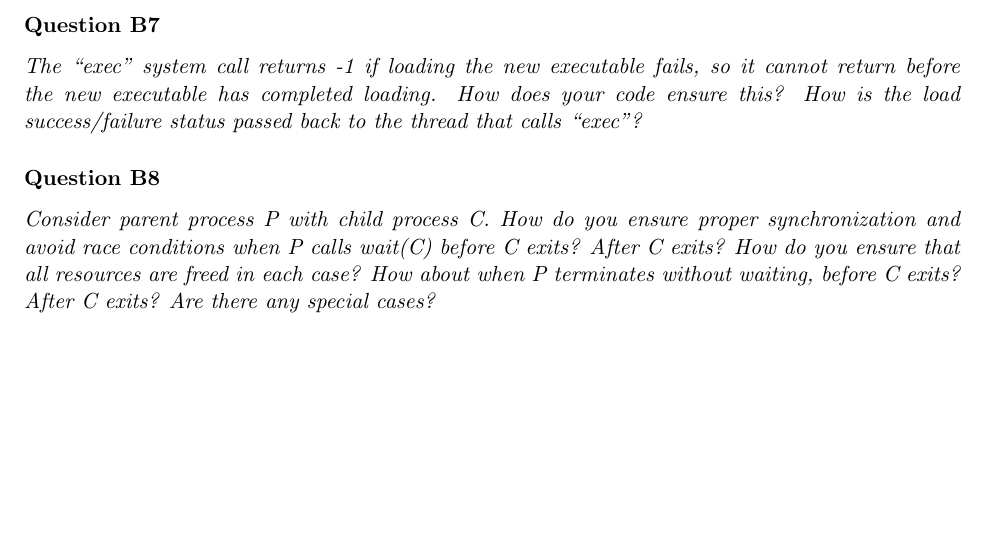
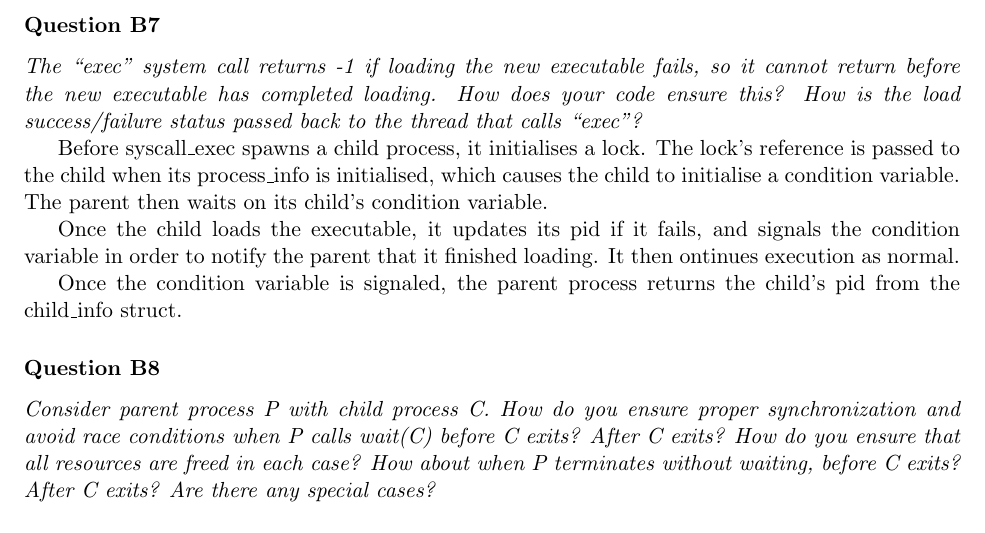
Before and after one commit to louisch/pintos_03, a LaTeX document (doc/task2_design_doc/2_design_document.tex, which reads doc/task2_design_doc/2b_sys_calls.tex): part of page 6 of 7, cut so that both start at the same text, the shorter picture padded with empty space. Compiled offline with pdfLaTeX.

Commit message:
doc2B: q7

```diff
--- a/doc/task2_design_doc/2b_sys_calls.tex
+++ b/doc/task2_design_doc/2b_sys_calls.tex
@@ -119,7 +119,11 @@ Any access to user program memory at a user-specified address can fail due to a
 \subsubsection*{Question B7} % (5 marks)
 \textit{The ``exec'' system call returns -1 if loading the new executable fails, so it cannot return before the new executable has completed loading.  How does your code ensure this?  How is the load success/failure status passed back to the thread that calls ``exec''?}
 
+Before syscall\_exec spawns a child process, it initialises a lock. The lock's reference is passed to the child when its process\_info is initialised, which causes the child to initialise a condition variable. The parent then waits on its child's condition variable.
 
+Once the child loads the executable, it updates its pid if it fails, and signals the condition variable in order to notify the parent that it finished loading. It then ontinues execution as normal.
+
+Once the condition variable is signaled, the parent process returns the child's pid from the child\_info struct.
 
 \subsubsection*{Question B8} % (5 marks)
 \textit{Consider parent process P with child process C.  How do you ensure proper synchronization and avoid race conditions when P calls wait(C) before C exits?  After C exits?  How do you ensure that all resources are freed in each case?  How about when P terminates without waiting, before C exits?  After C exits?  Are there any special cases?}
```
